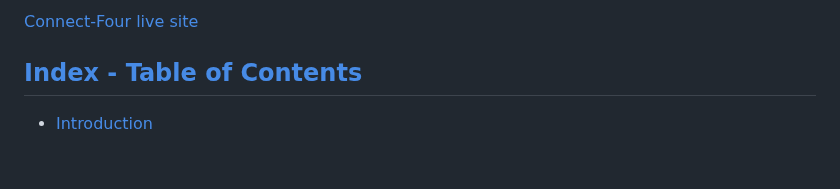
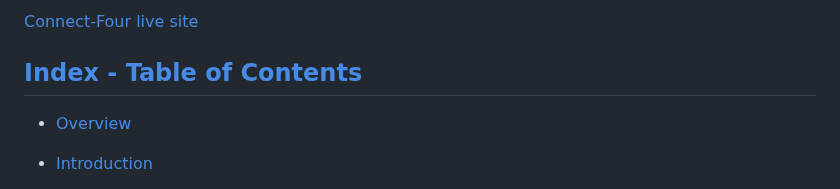
Before and after one commit to GKopanidis/ci-pp3-connect-four, a Markdown page: README.md, the part around one of its changes. GitHub-like rendering; blank space fills up the shorter version.

```diff
--- a/README.md
+++ b/README.md
@@ -9,6 +9,7 @@ The game supports both single-player (against a computer opponent) and two-playe
 
 ## [Index - Table of Contents](#index-table-of-contents)
 
+- [Overview](#overview)
 - [Introduction](#Introduction)
    - [Target Audience](#Target-Audience)
    - [Site Goals](#Site-Goals)
```
Also changed, not shown: other parts of README.md (+2 -2 lines).
